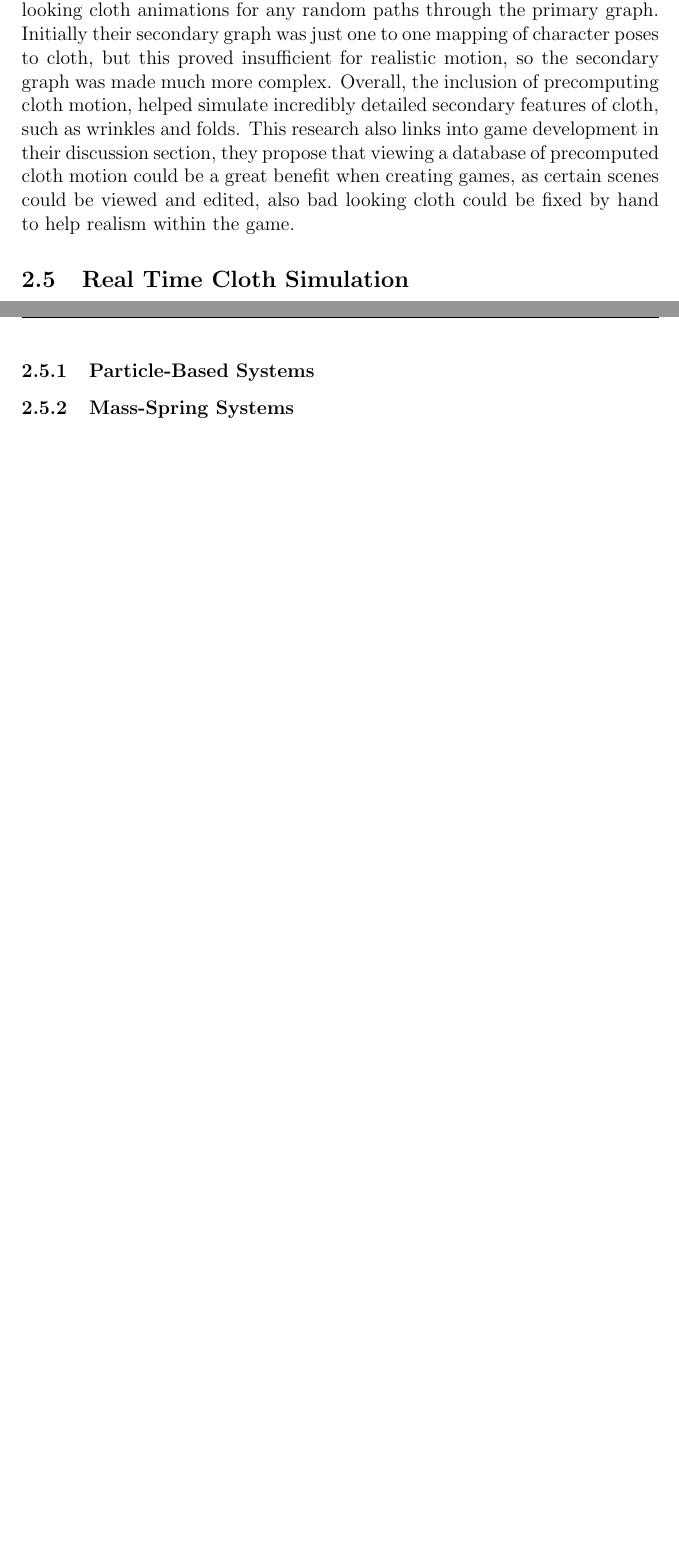
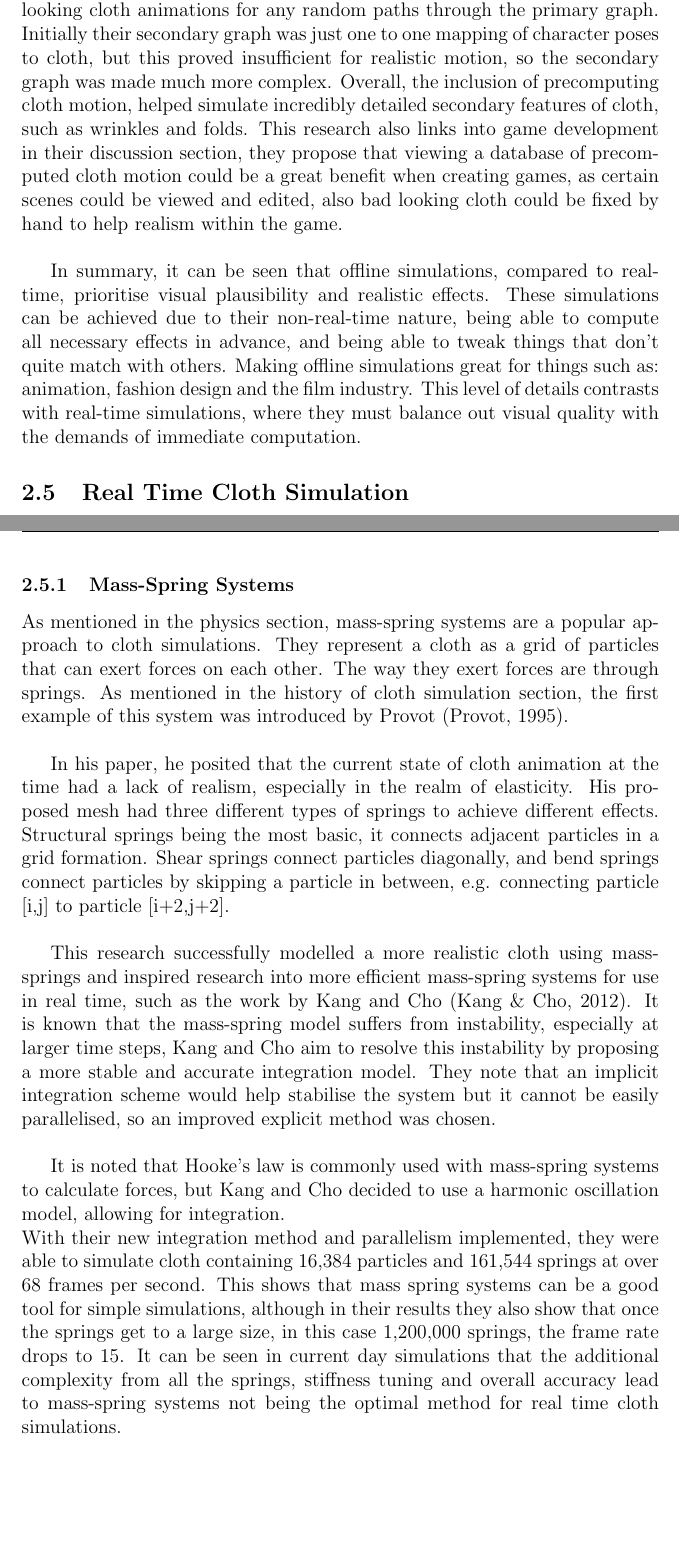
Before and after one commit to MatthewLenathen/Honours, a LaTeX thesis (Dissertation/Dissertation.tex, which reads Dissertation/bibliography.bib): two parts of pages 14 and 15 of 23 before the commit and two parts of pages 14 and 15 of 24 after it, joined at a grey line, cut so that both start at the same text, the shorter picture padded with empty space. Compiled offline with pdfLaTeX.

Commit message:
more progress on lit

```diff
--- a/Dissertation/Dissertation.tex
+++ b/Dissertation/Dissertation.tex
@@ -125,16 +125,25 @@ In their initial evaluation, the researchers put their system to the test with a
 In computer graphics, it is often said that precomputing everything is simply not viable due to how many interactions can occur, but in a paper by Kim et al., they discuss precomputing secondary cloth effects. \cite{kim2013near}. In this case, secondary cloth effects refer to things such as folds and wrinkles, these are expensive simulate in real-time. In this paper, they propose a method to use many thousand CPU-hours to calculate these advanced effects in advance, based on a character motion graph. They achieve this by representing a character with two motion graphs, the primary graph simply being the movement of the character, and the secondary being the cloth dynamics. \\
 
 To evaluate their method, they acquired 12 unique motion clips for the primary graph, and used ARCSim cloth simulator for the cloth motion. They found that in their massive precomputation, they were able to generate good looking cloth animations for any random paths through the primary graph. Initially their secondary graph was just one to one mapping of character poses to cloth, but this proved insufficient for realistic motion, so the secondary graph was made much more complex.
-Overall, the inclusion of precomputing cloth motion, helped simulate incredibly detailed secondary features of cloth, such as wrinkles and folds. This research also links into game development in their discussion section, they propose that viewing a database of precomputed cloth motion could be a great benefit when creating games, as certain scenes could be viewed and edited, also bad looking cloth could be fixed by hand to help realism within the game.
+Overall, the inclusion of precomputing cloth motion, helped simulate incredibly detailed secondary features of cloth, such as wrinkles and folds. This research also links into game development in their discussion section, they propose that viewing a database of precomputed cloth motion could be a great benefit when creating games, as certain scenes could be viewed and edited, also bad looking cloth could be fixed by hand to help realism within the game. \\
+
+In summary, it can be seen that offline simulations, compared to real-time, prioritise visual plausibility and realistic effects. These simulations can be achieved due to their non-real-time nature, being able to compute all necessary effects in advance, and being able to tweak things that don't quite match with others. Making offline simulations great for things such as: animation, fashion design and the film industry. This level of details contrasts with real-time simulations, where they must balance out visual quality with the demands of immediate computation.
 
 
 \subsection{Real Time Cloth Simulation}
 Real time cloth simulations are created by computing the cloth dynamics at runtime, allowing interaction with the user through input and changes from the environment. As the time between frames on real time applications is small, the dynamics need to be calculated and applied efficiently, usually on the GPU. The most common use case for real time cloth simulations are in video games, and as these games also have lots of other calculations going on in the background, means optimisation is even more important. This section will discuss the literature on methods to create these simulations and how they compare with each other. \\
+\subsubsection{Mass-Spring Systems}
+As mentioned in the physics section, mass-spring systems are a popular approach to cloth simulations. They represent a cloth as a grid of particles that can exert forces on each other. The way they exert forces are through springs. As mentioned in the history of cloth simulation section, the first example of this system was introduced by Provot \cite{provot1995deformation}.\\
 
+In his paper, he posited that the current state of cloth animation at the time had a lack of realism, especially in the realm of elasticity. His proposed mesh had three different types of springs to achieve different effects. Structural springs being the most basic, it connects adjacent particles in a grid formation. Shear springs connect particles diagonally, and bend springs connect particles by skipping a particle in between, e.g. connecting particle [i,j] to particle [i+2,j+2]. \\
 
+This research successfully modelled a more realistic cloth using mass-springs and inspired research into more efficient mass-spring systems for use in real time, such as the work by Kang and Cho \cite{kang2012photorealistic}. It is known that the mass-spring model suffers from instability, especially at larger time steps, Kang and Cho aim to resolve this instability by proposing a more stable and accurate integration model. They note that an implicit integration scheme would help stabilise the system but it cannot be easily parallelised, so an improved explicit method was chosen. \\
+
+It is noted that Hooke's law is commonly used with mass-spring systems to calculate forces, but Kang and Cho decided to use a harmonic oscillation model, allowing for integration.\\
+With their new integration method and parallelism implemented, they were able to simulate cloth containing 16,384 particles and 161,544 springs at  over 68 frames per second. This shows that mass spring systems can be a good tool for simple simulations, although in their results they also show that once the springs get to a large size, in this case 1,200,000 springs, the frame rate drops to 15. It can be seen in current day simulations that the additional complexity from all the springs, stiffness tuning and overall accuracy lead to mass-spring systems not being the optimal method for real time cloth simulations.
 
 \subsubsection{Particle-Based Systems}
-\subsubsection{Mass-Spring Systems}
+
 \subsubsection{Continuum}
 \subsubsection{Alternative Methods for Cloth Simulation}
 \subsubsection{Position Based Dynamics}
--- a/Dissertation/bibliography.bib
+++ b/Dissertation/bibliography.bib
@@ -130,3 +130,4 @@
 		location = {Los Angeles, California},
 		series = {SCA '05}
 	}
+@article{kang2012photorealistic,
@@ -132,0 +138 @@
+	number={3-4},
```
Also changed, not shown: Dissertation/Dissertation.bbl, Dissertation/Dissertation.pdf, Dissertation/Dissertation.tex (2 more changed lines), Dissertation/bibliography.bib (8 more changed lines), 5 other files.
